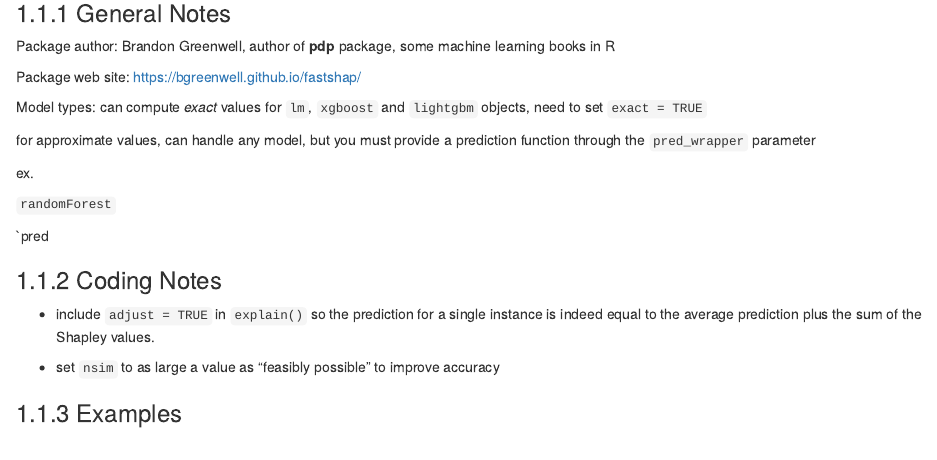
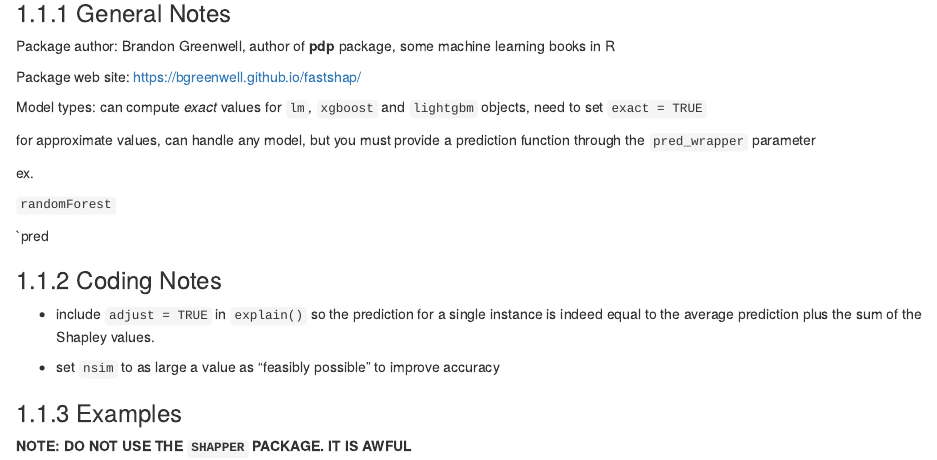
Before and after one commit to jtr13/IMLV, an R Markdown document (shap.Rmd): the page in a window 1100 px wide, from 140 px down. Rendered offline with R 4.5, knitr and Pandoc, with nearby package versions; drawn as R Markdown's standard HTML page in place of the format the file asks for.

Commit message:
Warning about "shapper" package for the class
It's not worth the headache I promise you.

```diff
--- a/shap.Rmd
+++ b/shap.Rmd
@@ -26,3 +26,6 @@ ex.
 * set `nsim` to as large a value as "feasibly possible" to improve accuracy
 
 ### Examples
+
+
+**NOTE: DO NOT USE THE `SHAPPER` PACKAGE. IT IS AWFUL**
```
